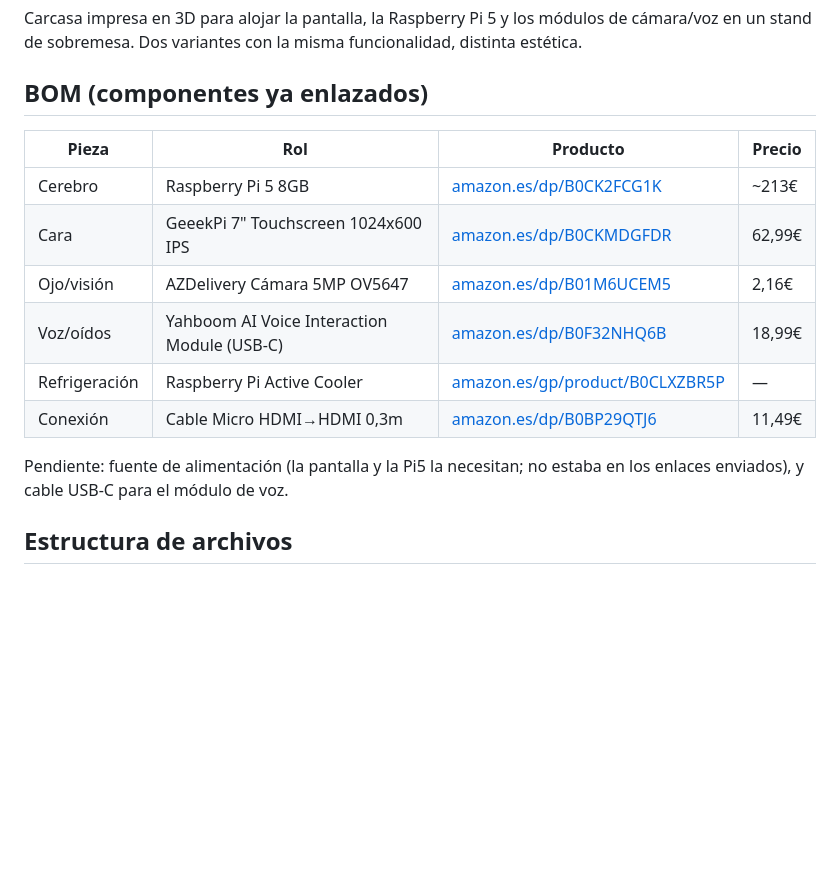
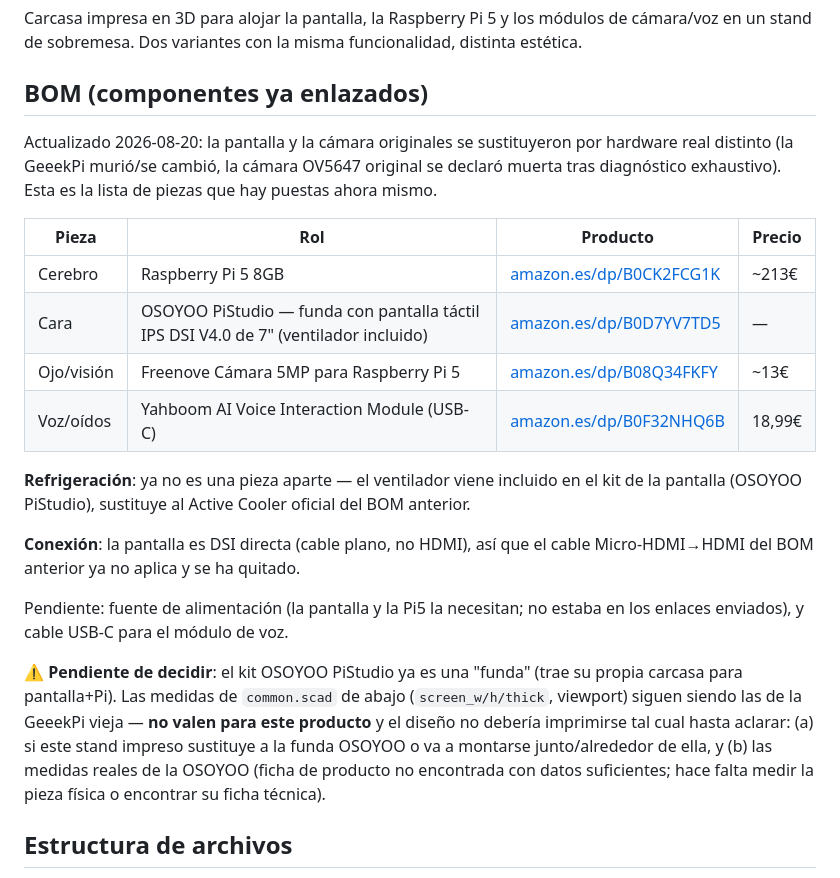
Before and after one commit to BananaPig8/BMO-Control-Center, a Markdown page: hardware/bmo-stand/README.md, the part around the change. Rendered like a GitHub page; blank space fills up the shorter version.

Commit message:
Update BMO Stand BOM with real hardware (screen + camera swaps)
Screen: GeeekPi HDMI touchscreen → OSOYOO PiStudio DSI kit (fan
included, no HDMI needed). Camera: dead OV5647 → Freenove 5MP.
Flags that common.scad's screen measurements are stale for the new
screen and the design shouldn't be printed until that's resolved.

Co-Authored-By: Claude Sonnet 5 <noreply@anthropic.com>

```diff
--- a/hardware/bmo-stand/README.md
+++ b/hardware/bmo-stand/README.md
@@ -6,17 +6,36 @@ misma funcionalidad, distinta estética.
 
 ## BOM (componentes ya enlazados)
 
+Actualizado 2026-08-20: la pantalla y la cámara originales se sustituyeron
+por hardware real distinto (la GeeekPi murió/se cambió, la cámara OV5647
+original se declaró muerta tras diagnóstico exhaustivo). Esta es la lista
+de piezas que hay puestas ahora mismo.
+
 | Pieza | Rol | Producto | Precio |
 |---|---|---|---|
 | Cerebro | Raspberry Pi 5 8GB | [amazon.es/dp/B0CK2FCG1K](https://www.amazon.es/dp/B0CK2FCG1K) | ~213€ |
-| Cara | GeeekPi 7" Touchscreen 1024x600 IPS | [amazon.es/dp/B0CKMDGFDR](https://www.amazon.es/dp/B0CKMDGFDR) | 62,99€ |
-| Ojo/visión | AZDelivery Cámara 5MP OV5647 | [amazon.es/dp/B01M6UCEM5](https://www.amazon.es/dp/B01M6UCEM5) | 2,16€ |
+| Cara | OSOYOO PiStudio — funda con pantalla táctil IPS DSI V4.0 de 7" (ventilador incluido) | [amazon.es/dp/B0D7YV7TD5](https://www.amazon.es/dp/B0D7YV7TD5) | — |
+| Ojo/visión | Freenove Cámara 5MP para Raspberry Pi 5 | [amazon.es/dp/B08Q34FKFY](https://www.amazon.es/dp/B08Q34FKFY) | ~13€ |
 | Voz/oídos | Yahboom AI Voice Interaction Module (USB-C) | [amazon.es/dp/B0F32NHQ6B](https://www.amazon.es/dp/B0F32NHQ6B) | 18,99€ |
-| Refrigeración | Raspberry Pi Active Cooler | [amazon.es/gp/product/B0CLXZBR5P](https://www.amazon.es/gp/product/B0CLXZBR5P) | — |
-| Conexión | Cable Micro HDMI→HDMI 0,3m | [amazon.es/dp/B0BP29QTJ6](https://www.amazon.es/dp/B0BP29QTJ6) | 11,49€ |
+
+**Refrigeración**: ya no es una pieza aparte — el ventilador viene
+incluido en el kit de la pantalla (OSOYOO PiStudio), sustituye al Active
+Cooler oficial del BOM anterior.
+
+**Conexión**: la pantalla es DSI directa (cable plano, no HDMI), así que
+el cable Micro-HDMI→HDMI del BOM anterior ya no aplica y se ha quitado.
 
 Pendiente: fuente de alimentación (la pantalla y la Pi5 la necesitan;
 no estaba en los enlaces enviados), y cable USB-C para el módulo de voz.
+
+⚠️ **Pendiente de decidir**: el kit OSOYOO PiStudio ya es una "funda"
+(trae su propia carcasa para pantalla+Pi). Las medidas de `common.scad`
+de abajo (`screen_w/h/thick`, viewport) siguen siendo las de la GeeekPi
+vieja — **no valen para este producto** y el diseño no debería imprimirse
+tal cual hasta aclarar: (a) si este stand impreso sustituye a la funda
+OSOYOO o va a montarse junto/alrededor de ella, y (b) las medidas reales
+de la OSOYOO (ficha de producto no encontrada con datos suficientes;
+hace falta medir la pieza física o encontrar su ficha técnica).
 
 ## Estructura de archivos
 
```
